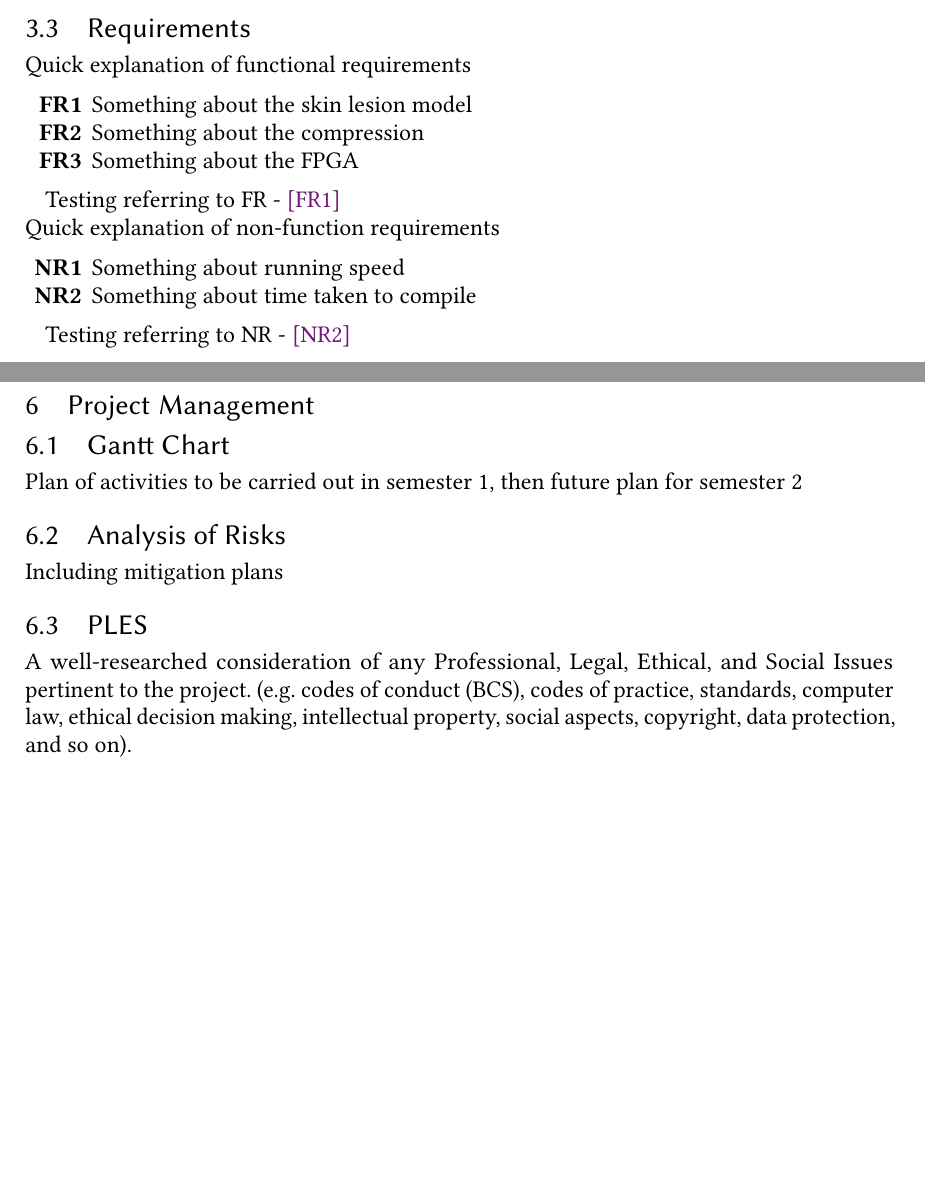
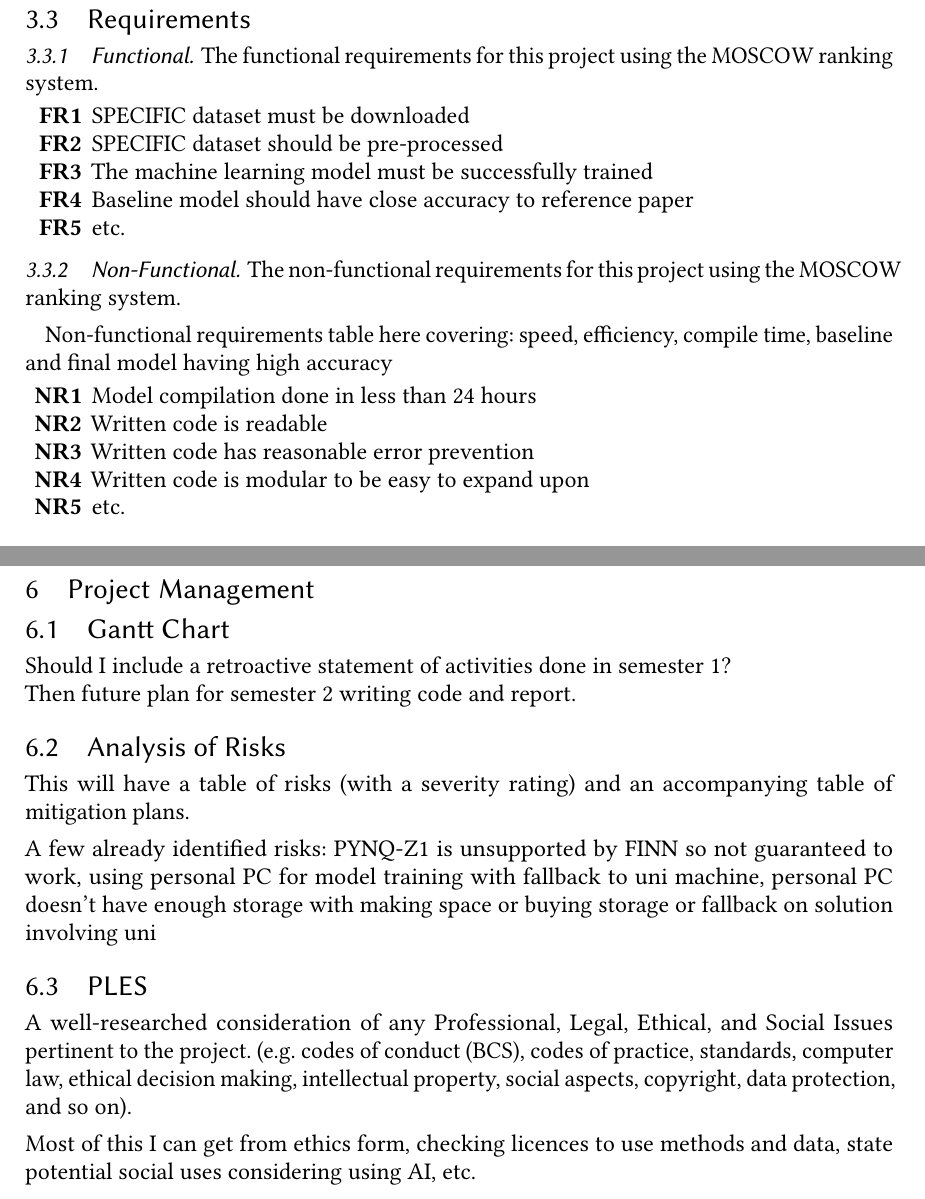
Before and after one commit to L3w1s6/skin-lesion-ml-to-fpga, a LaTeX thesis (Dissertation LaTeX/main_d1.tex): two parts of pages 11 and 14 of 14 before the commit and two parts of pages 12 and 14 of 14 after it, joined at a grey line, cut so that both start at the same text, the shorter picture padded with empty space. Compiled offline with pdfLaTeX.

Commit message:
research: nearly finished skin lesion classification section, added more detail on how I will complete rest of document, removed extra GenAI statement

```diff
--- a/Dissertation LaTeX/main_d1.tex
+++ b/Dissertation LaTeX/main_d1.tex
@@ -4,9 +4,12 @@
 \input{hwu_template/acm_settings}
 \input{hwu_template/packages}
 
-\usepackage{enumitem} % requirements list
-% \usepackage{tabularx} % for requirements table
-% \usepackage{booktabs}
+% requirements list
+\usepackage{enumitem}
+
+% skin lesion models table
+\usepackage{tabularray}
+\UseTblrLibrary{booktabs}
 
 % document details
 % replace those with your details
@@ -68,6 +69,16 @@
 	[\IfBooleanTF{#1}{\cref*{#2}}{\cref{#2}}]%
 }
 
+% custom table for skin lesion models
+\NewTblrEnviron{models_table}
+\SetTblrInner[models_table]{
+	hlines = {0.05em, dashed}, % horizontal lines between every row
+	hline{1, Z} = {0.1em}, % top and bottom lines (of entire table)
+	hline{2} = {0.1em}, % midrule line (below header)
+	column{1} = {font=\bfseries}, % bold column 1
+	row{1} = {font=\bfseries} % bold headings
+}
+
 \begin{document}
 
 %%%%%%%%%%%%%%%%%%%%%%%%%%%%%%%%%%%%%%%%%%%%%%%%%%
@@ -241,21 +222,34 @@ needed to complete the project
 
 	% MOSCOW, enumerate so can be referenced later
 	\subsection{Requirements}
-	Quick explanation of functional requirements
 
-	\begin{reqs}
-		\item\label{req:model} Something about the skin lesion model
-		\item\label{req:compress} Something about the compression
-		\item\label{req:fpga} Something about the FPGA
-	\end{reqs}
+		\subsubsection{Functional}
+		The functional requirements for this project using the MOSCOW ranking system.
 
-	Testing referring to FR - \ref{req:model}
-	\\
-	Quick explanation of non-function requirements
+		\begin{reqs}
+			\item SPECIFIC dataset must be downloaded
+			\item SPECIFIC dataset should be pre-processed
+			\item The machine learning model must be successfully trained
+			\item Baseline model should have close accuracy to reference paper
+			\item etc.
+			% \item\label{req:model} Dummy: Something about the skin lesion model
+			% \item\label{req:compress} Dummy: Something about the compression
+			% \item\label{req:fpga} Dummy: Something about the FPGA
+		\end{reqs}
+		% Testing referring to FR - \ref{req:model}
 
-	\begin{reqsn}
-		\item\label{reqn:speed} Something about running speed
-		\item\label{reqn:compile_speed} Something about time taken to compile
-	\end{reqsn}
+		\subsubsection{Non-Functional}
+		The non-functional requirements for this project using the MOSCOW ranking system.
+		\medskip
 
-	Testing referring to NR - \ref{reqn:compile_speed}
+		Non-functional requirements table here covering: speed, efficiency, compile time, baseline and final model having high accuracy
+
+		\begin{reqsn}
+			\item Model compilation done in less than 24 hours
+			\item Written code is readable
+			\item Written code has reasonable error prevention
+			\item Written code is modular to be easy to expand upon
+			\item etc.
+			% \item\label{reqn:speed} Something about running speed
+			% \item\label{reqn:compile_speed} Something about time taken to compile
+		\end{reqsn}
@@ -292,15 +289,16 @@ Short summary of this doc
 \section{Project Management}
 
 	\subsection{Gantt Chart}
-	Plan of activities to be carried out in semester 1, then future plan for semester 2
+	Should I include a retroactive statement of activities done in semester 1?
+	\\
+	Then future plan for semester 2 writing code and report.
 
 	\subsection{Analysis of Risks}
-	Including mitigation plans
+	This will have a table of risks (with a severity rating) and an accompanying table of mitigation plans.
 
-	% Risk - PYNQ-Z1 is unsupported by FINN so not guaranteed to work
-
-	% Risk - Using personal PC for model training, fallback to uni machine
-	% Risk - Personal PC doesn't have enough storage, buy storage or fallback on solution involving uni
+	\medskip
+	\noindent
+	A few already identified risks: PYNQ-Z1 is unsupported by FINN so not guaranteed to work, using personal PC for model training with fallback to uni machine, personal PC doesn't have enough storage with making space or buying storage or fallback on solution involving uni
 
 	\subsection{PLES}
 	A well-researched consideration of any Professional, Legal, Ethical, and Social Issues
@@ -308,9 +306,9 @@ Short summary of this doc
 	computer law, ethical decision making, intellectual property, social aspects, copyright,
 	data protection, and so on).
 
-% Summarising use of GenAI in project/deliverables
-\section{Gen AI Summary} \label{sec:genai}
-Searching for research papers I used Google Gemini 3.8 Flash on thinking mode High (October 2026 version) to source the most recent academic papers on a particular topic. I would ask it to create a table consisting of the papers: title, year, summary, DOI or similar URL. This allowed me to leverage the LLM's speed for searching the internet like a more powerful keyword search.
+	\medskip
+	\noindent
+	Most of this I can get from ethics form, checking licences to use methods and data, state potential social uses considering using AI, etc.
 
 % Appendices
 \newpage
```
Also changed, not shown: Dissertation LaTeX/D1 S2 - Skin Lesion Models.md (+1 -1 lines), Dissertation LaTeX/hwu_template/declaration.tex (+6 -0 lines), Dissertation LaTeX/main_d1.pdf, Dissertation LaTeX/main_d1.tex (119 more changed lines).
